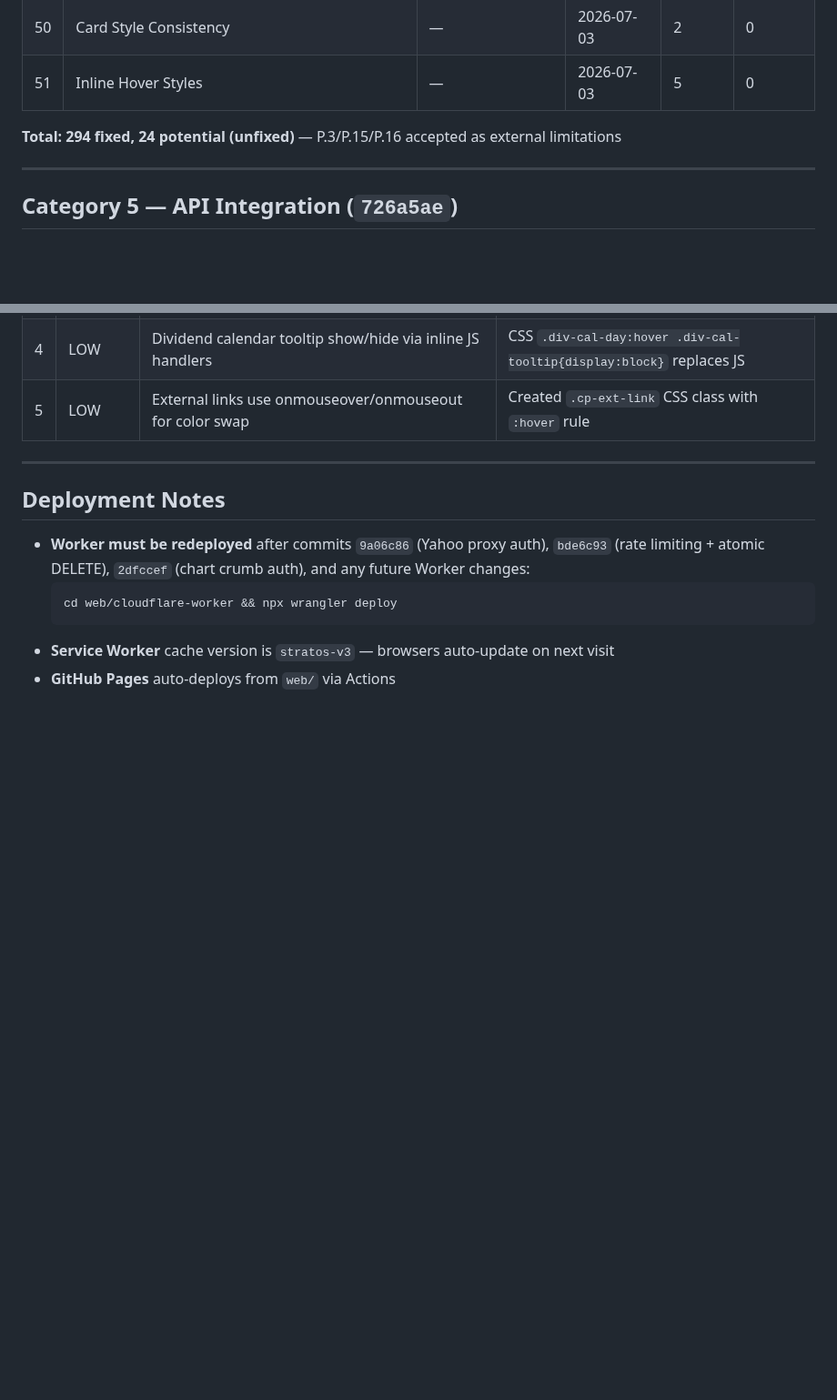
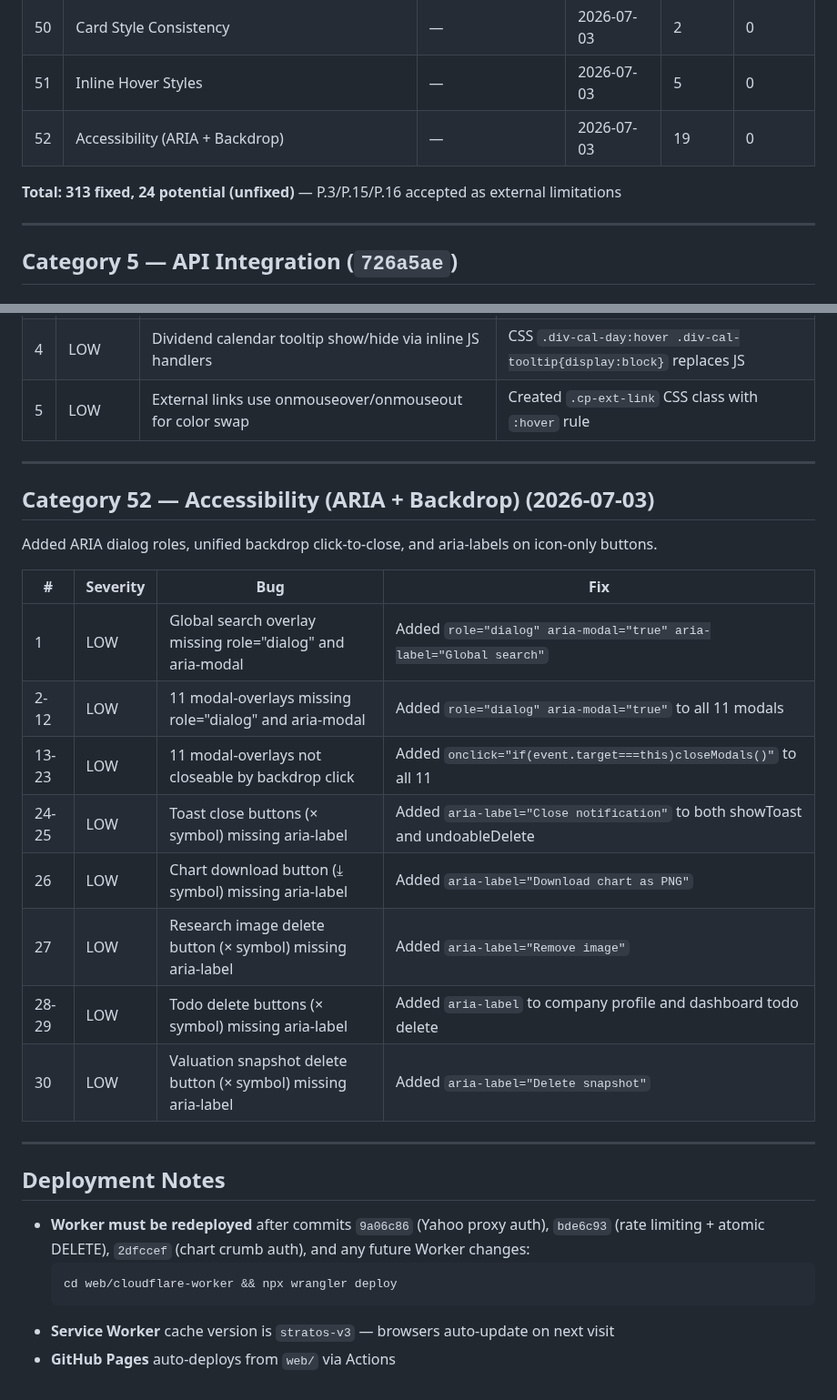
Before and after one commit to industriestitus/stratos-ventures, a Markdown page: docs/BUG-HISTORY.md, 2 parts joined by grey strips. Shown at 91% size. GitHub-like rendering; blank space fills up the shorter version.

Commit message:
Update docs: BUG-HISTORY cat 52, ROADMAP accessibility checkbox
Co-Authored-By: Claude Opus 4.6 <noreply@anthropic.com>

```diff
--- a/docs/BUG-HISTORY.md
+++ b/docs/BUG-HISTORY.md
@@ -57,8 +57,9 @@ Comprehensive log of all bugs found and fixed during QA audits. Organized by aud
 | 49 | Typography Scale | — | 2026-07-03 | 6 | 0 |
 | 50 | Card Style Consistency | — | 2026-07-03 | 2 | 0 |
 | 51 | Inline Hover Styles | — | 2026-07-03 | 5 | 0 |
+| 52 | Accessibility (ARIA + Backdrop) | — | 2026-07-03 | 19 | 0 |
 
-**Total: 294 fixed, 24 potential (unfixed)** — P.3/P.15/P.16 accepted as external limitations
+**Total: 313 fixed, 24 potential (unfixed)** — P.3/P.15/P.16 accepted as external limitations
 
 ---
 
@@ -1082,6 +1083,23 @@ Replaced 5 inline JS hover handlers with CSS :hover pseudo-classes.
 
 ---
 
+## Category 52 — Accessibility (ARIA + Backdrop) (2026-07-03)
+
+Added ARIA dialog roles, unified backdrop click-to-close, and aria-labels on icon-only buttons.
+
+| # | Severity | Bug | Fix |
+|---|----------|-----|-----|
+| 1 | LOW | Global search overlay missing role="dialog" and aria-modal | Added `role="dialog" aria-modal="true" aria-label="Global search"` |
+| 2-12 | LOW | 11 modal-overlays missing role="dialog" and aria-modal | Added `role="dialog" aria-modal="true"` to all 11 modals |
+| 13-23 | LOW | 11 modal-overlays not closeable by backdrop click | Added `onclick="if(event.target===this)closeModals()"` to all 11 |
+| 24-25 | LOW | Toast close buttons (× symbol) missing aria-label | Added `aria-label="Close notification"` to both showToast and undoableDelete |
+| 26 | LOW | Chart download button (⤓ symbol) missing aria-label | Added `aria-label="Download chart as PNG"` |
+| 27 | LOW | Research image delete button (× symbol) missing aria-label | Added `aria-label="Remove image"` |
+| 28-29 | LOW | Todo delete buttons (× symbol) missing aria-label | Added `aria-label` to company profile and dashboard todo delete |
+| 30 | LOW | Valuation snapshot delete button (× symbol) missing aria-label | Added `aria-label="Delete snapshot"` |
+
+---
+
 ## Deployment Notes
 
 - **Worker must be redeployed** after commits `9a06c86` (Yahoo proxy auth), `bde6c93` (rate limiting + atomic DELETE), `2dfccef` (chart crumb auth), and any future Worker changes:
```
Also changed, not shown: docs/ROADMAP.md (+1 -1 lines).
